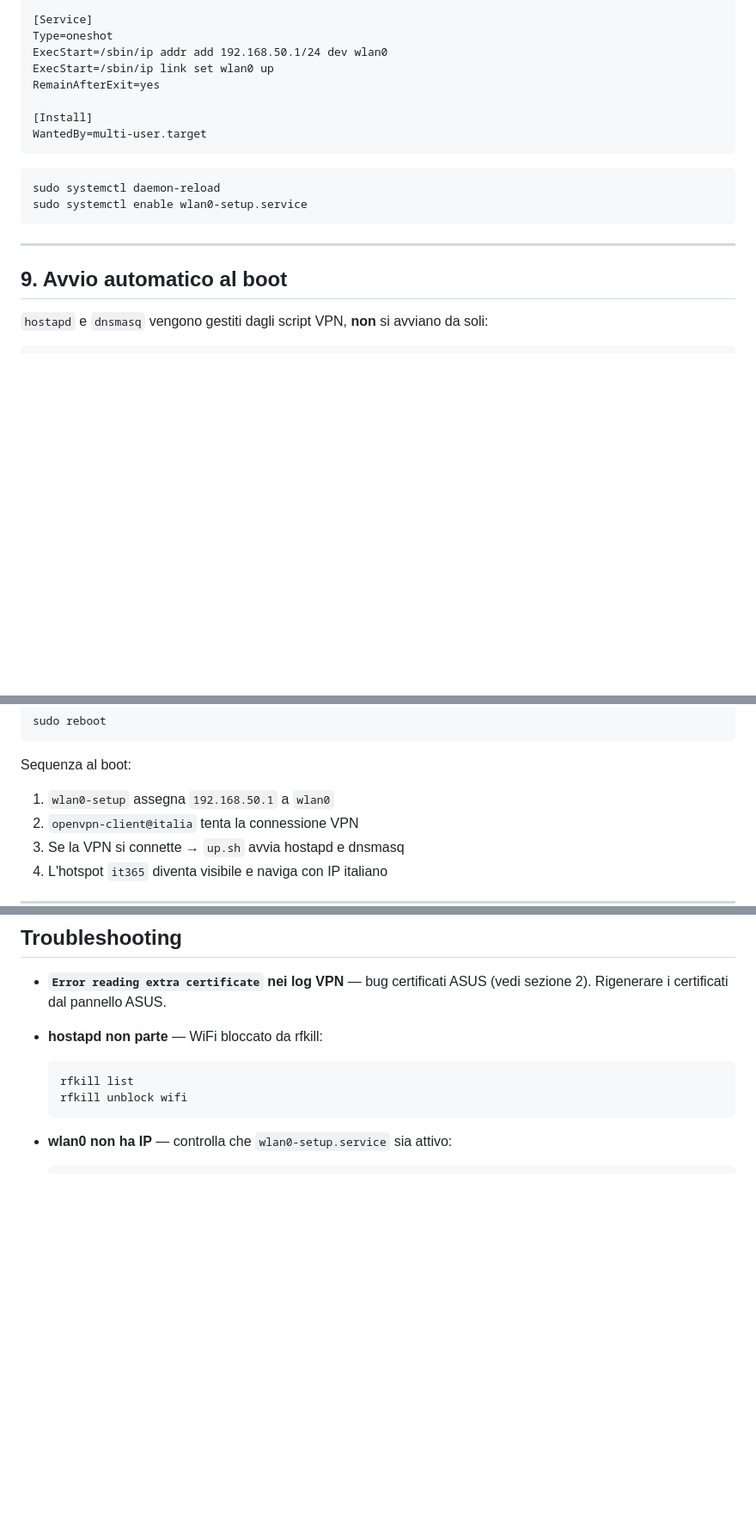
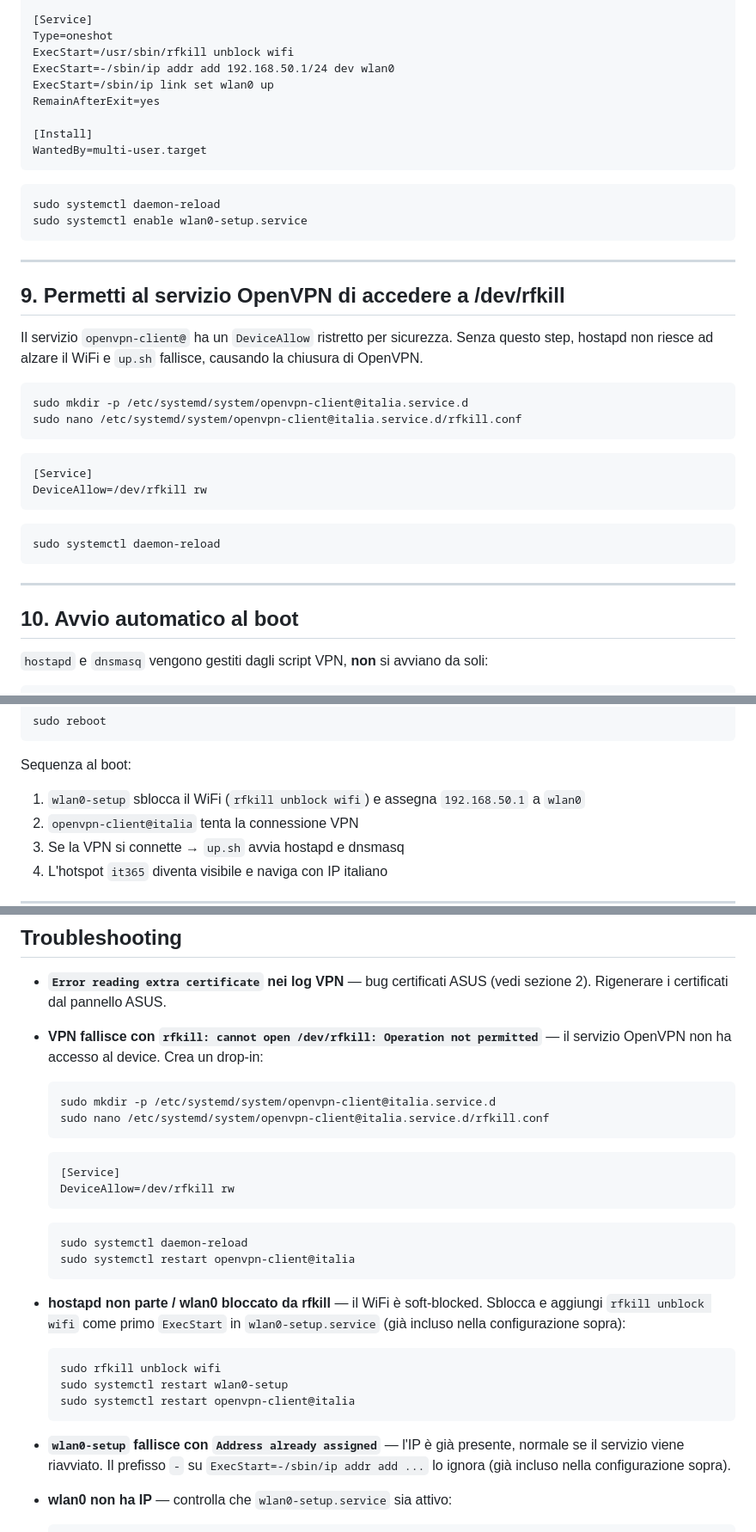
Before and after one commit to simon387/notes, a Markdown page: raspberry/vpn-hotspot-italia.md, 3 parts joined by grey strips. Shown at 86% size. Rendered like a GitHub page; blank space fills up the shorter version.

Commit message:
aggiunta mini guida aggiuntiva debug2

````diff
--- a/raspberry/vpn-hotspot-italia.md
+++ b/raspberry/vpn-hotspot-italia.md
@@ -301,7 +301,8 @@ Before=openvpn-client@italia.service
 
 [Service]
 Type=oneshot
-ExecStart=/sbin/ip addr add 192.168.50.1/24 dev wlan0
+ExecStart=/usr/sbin/rfkill unblock wifi
+ExecStart=-/sbin/ip addr add 192.168.50.1/24 dev wlan0
 ExecStart=/sbin/ip link set wlan0 up
 RemainAfterExit=yes
 
@@ -316,7 +317,27 @@ sudo systemctl enable wlan0-setup.service
 
 ---
 
-## 9. Avvio automatico al boot
+## 9. Permetti al servizio OpenVPN di accedere a /dev/rfkill
+
+Il servizio `openvpn-client@` ha un `DeviceAllow` ristretto per sicurezza. Senza questo step, hostapd non riesce ad alzare il WiFi e `up.sh` fallisce, causando la chiusura di OpenVPN.
+
+```bash
+sudo mkdir -p /etc/systemd/system/openvpn-client@italia.service.d
+sudo nano /etc/systemd/system/openvpn-client@italia.service.d/rfkill.conf
+```
+
+```
+[Service]
+DeviceAllow=/dev/rfkill rw
+```
+
+```bash
+sudo systemctl daemon-reload
+```
+
+---
+
+## 10. Avvio automatico al boot
 
 `hostapd` e `dnsmasq` vengono gestiti dagli script VPN, **non** si avviano da soli:
 
@@ -338,7 +359,7 @@ sudo reboot
 ```
 
 Sequenza al boot:
-1. `wlan0-setup` assegna `192.168.50.1` a `wlan0`
+1. `wlan0-setup` sblocca il WiFi (`rfkill unblock wifi`) e assegna `192.168.50.1` a `wlan0`
 2. `openvpn-client@italia` tenta la connessione VPN
 3. Se la VPN si connette → `up.sh` avvia hostapd e dnsmasq
 4. L'hotspot `it365` diventa visibile e naviga con IP italiano
@@ -428,12 +449,32 @@ rfkill list
 
 + **`Error reading extra certificate` nei log VPN** — bug certificati ASUS (vedi sezione 2). Rigenerare i certificati dal pannello ASUS.
 
-+ **hostapd non parte** — WiFi bloccato da rfkill:
++ **VPN fallisce con `rfkill: cannot open /dev/rfkill: Operation not permitted`** — il servizio OpenVPN non ha accesso al device. Crea un drop-in:
 
   ```bash
-  rfkill list
-  rfkill unblock wifi
+  sudo mkdir -p /etc/systemd/system/openvpn-client@italia.service.d
+  sudo nano /etc/systemd/system/openvpn-client@italia.service.d/rfkill.conf
   ```
+
+  ```
+  [Service]
+  DeviceAllow=/dev/rfkill rw
+  ```
+
+  ```bash
+  sudo systemctl daemon-reload
+  sudo systemctl restart openvpn-client@italia
+  ```
+
++ **hostapd non parte / wlan0 bloccato da rfkill** — il WiFi è soft-blocked. Sblocca e aggiungi `rfkill unblock wifi` come primo `ExecStart` in `wlan0-setup.service` (già incluso nella configurazione sopra):
+
+  ```bash
+  sudo rfkill unblock wifi
+  sudo systemctl restart wlan0-setup
+  sudo systemctl restart openvpn-client@italia
+  ```
+
++ **`wlan0-setup` fallisce con `Address already assigned`** — l'IP è già presente, normale se il servizio viene riavviato. Il prefisso `-` su `ExecStart=-/sbin/ip addr add ...` lo ignora (già incluso nella configurazione sopra).
 
 + **wlan0 non ha IP** — controlla che `wlan0-setup.service` sia attivo:
 
````
